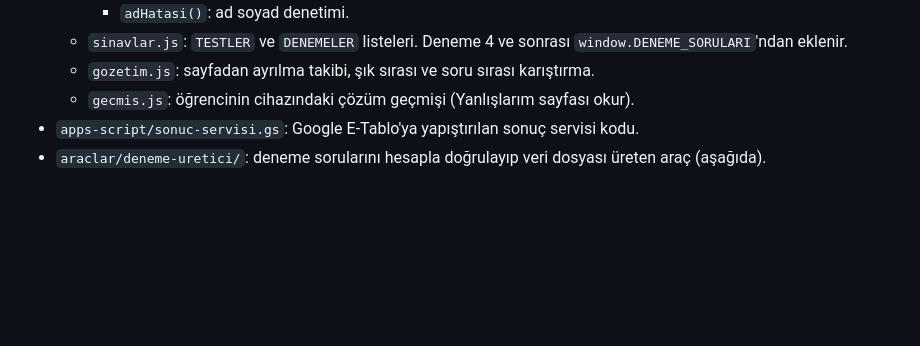
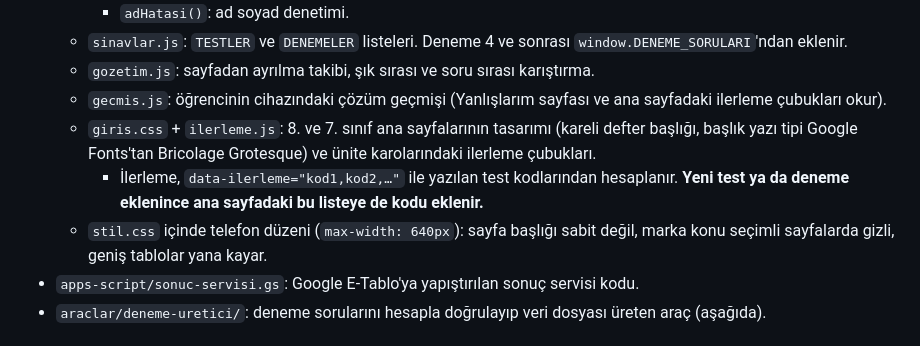
Before and after one commit to EmreAygun065/lgs-matematik, a Markdown page: CLAUDE.md, the part around the change. GitHub-like rendering; blank space fills up the shorter version.

Commit message:
Proje defteri: ana sayfa tasarım dosyaları ve ilerleme notu
Co-Authored-By: Claude Opus 5.5 <noreply@anthropic.com>
Claude-Session: https://claude.ai/code/session_011jAg3CeHdG7ac3ER7b2Mng

```diff
--- a/CLAUDE.md
+++ b/CLAUDE.md
@@ -64,7 +64,10 @@ Site herkese açıktır; bu dosya da sitede görünür. Bu yüzden buraya şifre
     - `adHatasi()`: ad soyad denetimi.
   - `sinavlar.js`: `TESTLER` ve `DENEMELER` listeleri. Deneme 4 ve sonrası `window.DENEME_SORULARI`'ndan eklenir.
   - `gozetim.js`: sayfadan ayrılma takibi, şık sırası ve soru sırası karıştırma.
-  - `gecmis.js`: öğrencinin cihazındaki çözüm geçmişi (Yanlışlarım sayfası okur).
+  - `gecmis.js`: öğrencinin cihazındaki çözüm geçmişi (Yanlışlarım sayfası ve ana sayfadaki ilerleme çubukları okur).
+  - `giris.css` + `ilerleme.js`: 8. ve 7. sınıf ana sayfalarının tasarımı (kareli defter başlığı, başlık yazı tipi Google Fonts'tan Bricolage Grotesque) ve ünite karolarındaki ilerleme çubukları.
+    - İlerleme, `data-ilerleme="kod1,kod2,…"` ile yazılan test kodlarından hesaplanır. **Yeni test ya da deneme eklenince ana sayfadaki bu listeye de kodu eklenir.**
+  - `stil.css` içinde telefon düzeni (`max-width: 640px`): sayfa başlığı sabit değil, marka konu seçimli sayfalarda gizli, geniş tablolar yana kayar.
 - `apps-script/sonuc-servisi.gs`: Google E-Tablo'ya yapıştırılan sonuç servisi kodu.
 - `araclar/deneme-uretici/`: deneme sorularını hesapla doğrulayıp veri dosyası üreten araç (aşağıda).
 
```
